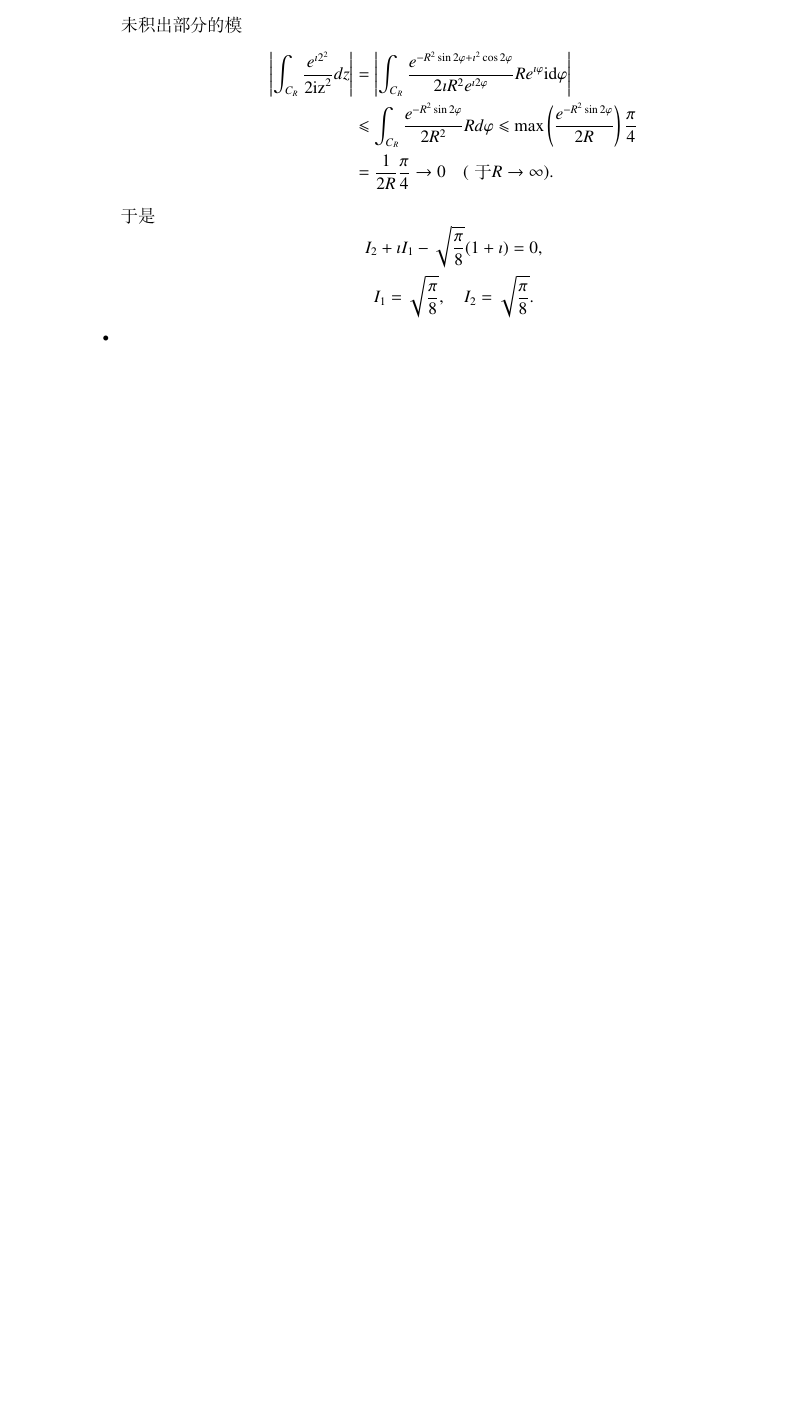
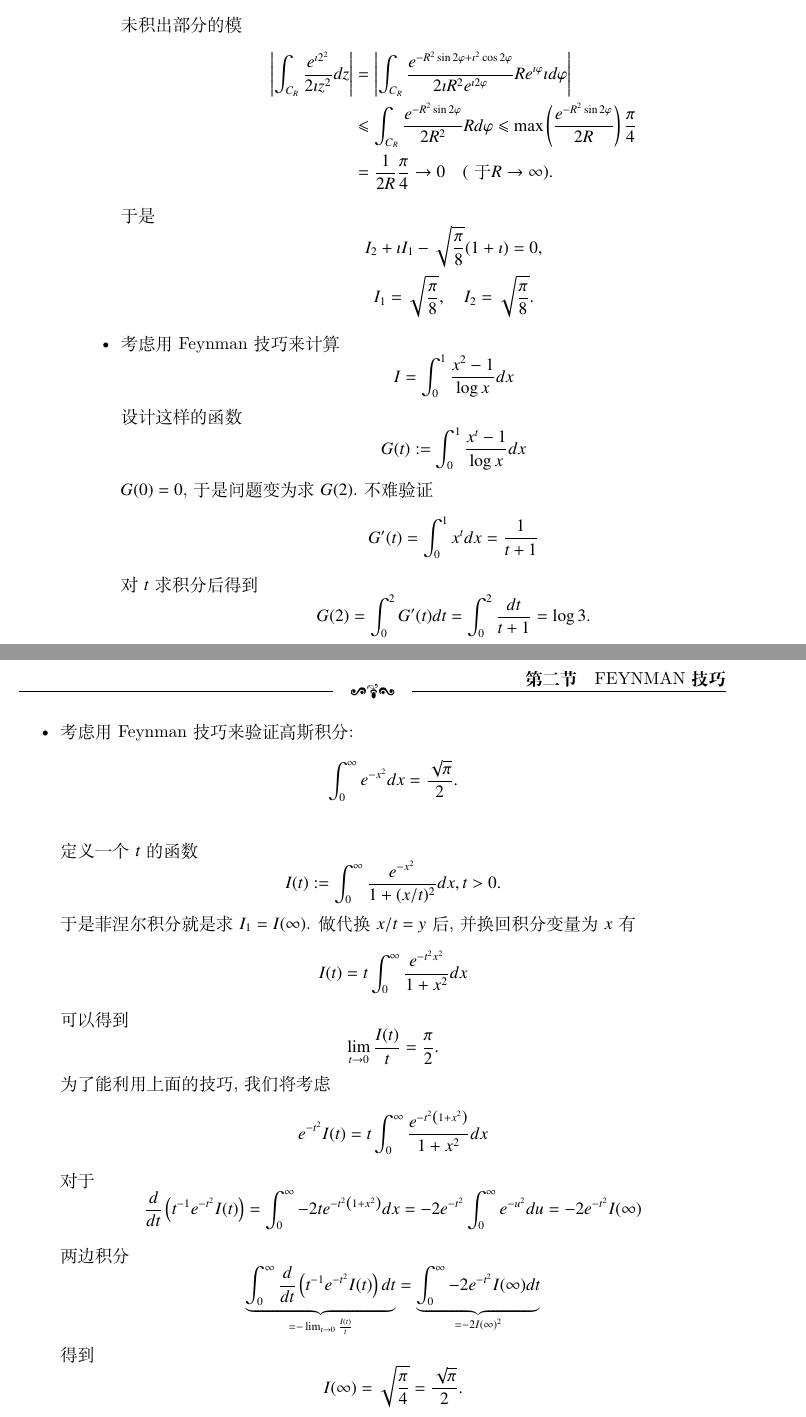
Before and after one commit to kluophysics/mathphy, a LaTeX book (lecture/master.tex, which reads lecture/chap02/integral_demo.tex): part of page 46 of 69 before the commit and two parts of pages 46 and 47 of 71 after it, the two joined at a grey line, cut so that both start at the same text, the shorter picture padded with empty space. Compiled offline with XeLaTeX.

Commit message:
update notes

```diff
--- a/lecture/chap02/integral_demo.tex
+++ b/lecture/chap02/integral_demo.tex
@@ -82,7 +82,7 @@ $$
 未积出部分的模
 $$
 \begin{aligned}
-\left|\int_{C_R} \frac{e^{\imath 2^2}}{2 \mathrm{iz}^2} d z\right| & =\left|\int_{C_R} \frac{e^{-R^2 \sin 2 \varphi+\imath^2 \cos 2 \varphi}}{2 \imath R^2 e^{\imath 2 \varphi}} R e^{\imath \varphi} \mathrm{id} \varphi\right| \\
+\left|\int_{C_R} \frac{e^{\imath 2^2}}{2 \imath {z}^2} d z\right| & =\left|\int_{C_R} \frac{e^{-R^2 \sin 2 \varphi+\imath^2 \cos 2 \varphi}}{2 \imath R^2 e^{\imath 2 \varphi}} R e^{\imath \varphi} \imath d \varphi\right| \\
 & \leqslant \int_{C_R} \frac{e^{-R^2 \sin 2 \varphi}}{2 R^2} R d \varphi \leqslant \max \left(\frac{e^{-R^2 \sin 2 \varphi}}{2 R}\right) \frac{\pi}{4}
 \\
 &=\frac{1}{2 R} \frac{\pi}{4} \rightarrow 0 \quad(\text { 于 } R \rightarrow \infty) .
@@ -95,10 +95,55 @@ I_2+\imath I_1-\sqrt{\frac{\pi}{8}}(1+\imath)=0, \\
 I_1=\sqrt{\frac{\pi}{8}}, \quad I_2=\sqrt{\frac{\pi}{8}} .
 \end{gathered}
 $$
+\item 考虑用Feynman技巧来计算
+$$
+I = \int_0^1 \frac{x^2-1}{\log x} d x
+$$
+设计这样的函数
+$$
+G(t):=\int_0^1 \frac{x^t-1}{\log x} d x
+$$
+$G(0) = 0$,于是问题变为求$G(2)$.不难验证
+$$
+G^{\prime}(t)=\int_0^1 x^t d x=\frac{1}{t+1}
+$$
+对$t$求积分后得到
+$$
+G(2)=\int_0^2 G^{\prime}(t) d t=\int_0^2 \frac{d t}{t+1}=\log 3.
+$$
 
-\item
-    \item ；
-    \item ；
-    \item ；
-    \item
+\item 考虑用Feynman技巧来验证高斯积分:
+$$
+\int_0^{\infty} e^{-x^2} d x = \frac{\sqrt{\pi}}{2}.
+$$
+\\
+定义一个$t$的函数
+$$
+I(t):=\int_0^{\infty} \frac{e^{-x^2}}{1+(x / t)^2} d x, t>0.
+$$
+于是菲涅尔积分就是求$I_1 = I(\infty)$.
+做代换$x/t=y$后,并换回积分变量为$x$有 $$
+I(t)=t \int_0^{\infty} \frac{e^{-t^2 x^2}}{1+x^2} d x
+$$
+可以得到 $$
+\lim _{t \rightarrow 0} \frac{I(t)}{t}=\frac{\pi}{2}.
+$$
+为了能利用上面的技巧,我们将考虑
+$$
+e^{-t^2} I(t)=t \int_0^{\infty} \frac{e^{-t^2\left(1+x^2\right)}}{1+x^2} d x
+$$
+对于
+$$
+\frac{d}{d t}\left(t^{-1} e^{-t^2} I(t)\right)=\int_0^{\infty}-2 t e^{-t^2\left(1+x^2\right)} d x=-2 e^{-t^2} \int_0^{\infty} e^{-u^2} d u=-2 e^{-t^2} I(\infty)
+$$
+
+两边积分
+$$
+\underbrace{\int_0^{\infty} \frac{d}{d t}\left(t^{-1} e^{-t^2} I(t)\right) d t}_{=-\lim _{t \rightarrow 0} \frac{I(t)}{t}}=\underbrace{\int_0^{\infty}-2 e^{-t^2} I(\infty) d t}_{=-2 I(\infty)^2}
+$$
+得到
+$$
+I(\infty) = \sqrt{\frac{\pi}{4}} = \frac{\sqrt{\pi}}{2}.
+$$
+
 \end{itemize}
```
Also changed, not shown: lecture/chap01/series.tex (+8 -3 lines), lecture/chap02/chap02.tex (+2 -10 lines), lecture/chap02/integral_demo.tex (4 more changed lines).
